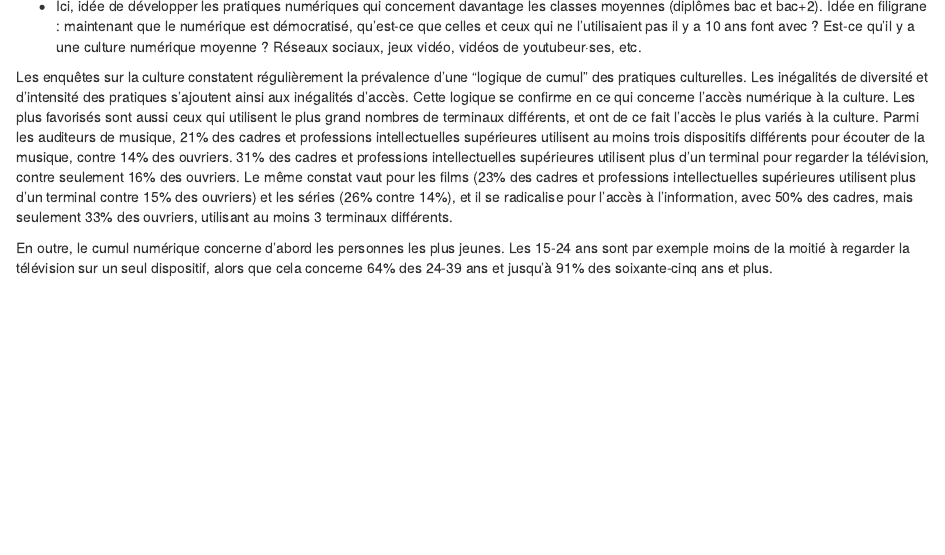
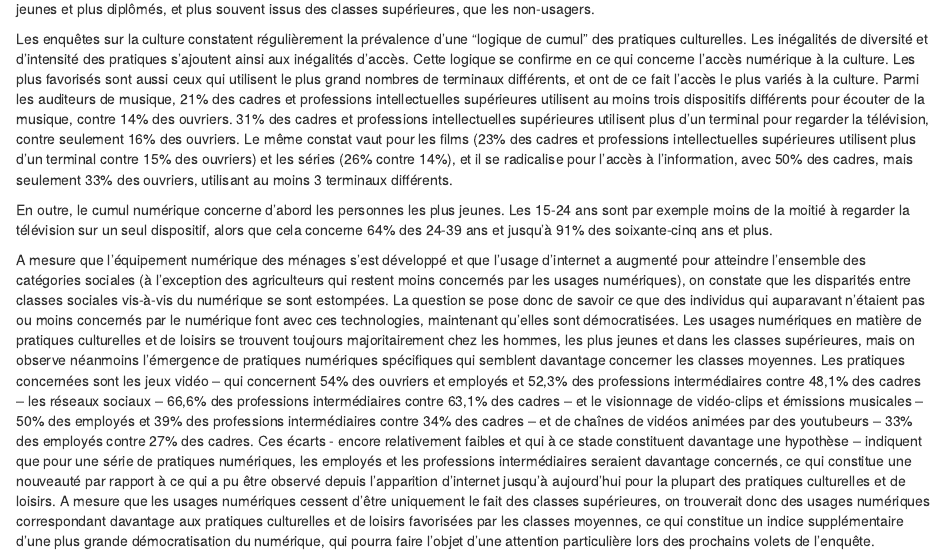
Before and after one commit to scoavoux/CultNum, an R Markdown document (05_publication/Axe1.Rmd): the page in a window 1100 px wide, from 12150 px down before the commit and from 11620 px down after it. Rendered offline with R 4.5, knitr and Pandoc, with nearby package versions; some code elsewhere in the file could not run offline.

Commit message:
Update Axe1.Rmd
Ajout partie sur l'hypothèse de pratiques numériques moyennes (partie conclusion)

```diff
--- a/05_publication/Axe1.Rmd
+++ b/05_publication/Axe1.Rmd
@@ -621,8 +621,13 @@ e.   Des pratiques qui malgré une démocratisation numérique restent l’apana
 **Une moyennisation des pratiques numériques? (EG)**
 
 f.      Des pratiques moyennes EG
-- Ici, idée de développer les pratiques numériques qui concernent davantage les classes moyennes (diplômes bac et bac+2). Idée en filigrane : maintenant que le numérique est démocratisé, qu’est-ce que celles et ceux qui ne l’utilisaient pas il y a 10 ans font avec ? Est-ce qu’il y a une culture numérique moyenne ? Réseaux sociaux, jeux vidéo, vidéos de youtubeur·ses, etc.
+- Ici, idée de développer les pratiques numériques qui concernent davantage les classes moyennes (diplômes bac et bac+2). Idée en filigrane : maintenant que le numérique est démocratisé, qu’est-ce que celles et ceux qui ne l’utilisaient pas il y a 10 ans font avec ? Est-ce qu’il y a une culture numérique moyenne ? Réseaux sociaux, jeux vidéo, vidéos de youtubeur·ses, etc.  -->
 
 Les enquêtes sur la culture constatent régulièrement la prévalence d'une "logique de cumul" des pratiques culturelles. Les inégalités de diversité et d'intensité des pratiques s'ajoutent ainsi aux inégalités d'accès. Cette logique se confirme en ce qui concerne l'accès numérique à la culture. Les plus favorisés sont aussi ceux qui utilisent le plus grand nombres de terminaux différents, et ont de ce fait l'accès le plus variés à la culture. Parmi les auditeurs de musique, 21% des cadres et professions intellectuelles supérieures utilisent au moins trois dispositifs différents pour écouter de la musique, contre 14% des ouvriers. 31% des cadres et professions intellectuelles supérieures utilisent plus d'un terminal pour regarder la télévision, contre seulement 16% des ouvriers. Le même constat vaut pour les films (23% des cadres et professions intellectuelles supérieures utilisent plus d'un terminal contre 15% des ouvriers) et les séries (26% contre 14%), et il se radicalise pour l'accès à l'information, avec 50% des cadres, mais seulement 33% des ouvriers, utilisant au moins 3 terminaux différents.
 
 En outre, le cumul numérique concerne d'abord les personnes les plus jeunes. Les 15-24 ans sont par exemple moins de la moitié à regarder la télévision sur un seul dispositif, alors que cela concerne 64% des 24-39 ans et jusqu'à 91%  des soixante-cinq ans et plus.
+
+A mesure que l’équipement numérique des ménages s’est développé et que l’usage d’internet a augmenté pour atteindre l’ensemble des catégories sociales (à l’exception des agriculteurs qui restent moins concernés par les usages numériques), on constate que les disparités entre classes sociales vis-à-vis du numérique se sont estompées. La question se pose donc de savoir ce que des individus qui auparavant n’étaient pas ou moins concernés par le numérique font avec ces technologies, maintenant qu’elles sont démocratisées.
+Les usages numériques en matière de pratiques culturelles et de loisirs se trouvent toujours majoritairement chez les hommes, les plus jeunes et dans les classes supérieures, mais on observe néanmoins l’émergence de pratiques numériques spécifiques qui semblent davantage concerner les classes moyennes.
+Les pratiques concernées sont les jeux vidéo – qui concernent 54% des ouvriers et employés et 52,3% des professions intermédiaires contre 48,1% des cadres – les réseaux sociaux – 66,6% des professions intermédiaires contre 63,1% des cadres – et le visionnage de vidéo-clips et émissions musicales – 50% des employés et 39% des professions intermédiaires contre 34% des cadres – et de chaînes de vidéos animées par des youtubeurs – 33% des employés contre 27% des cadres.
+Ces écarts - encore relativement faibles et qui à ce stade constituent davantage une hypothèse – indiquent que pour une série de pratiques numériques, les employés et les professions intermédiaires seraient davantage concernés, ce qui constitue une nouveauté par rapport à ce qui a pu être observé depuis l’apparition d’internet jusqu’à aujourd’hui pour la plupart des pratiques culturelles et de loisirs. A mesure que les usages numériques cessent d’être uniquement le fait des classes supérieures, on trouverait donc des usages numériques correspondant davantage aux pratiques culturelles et de loisirs favorisées par les classes moyennes, ce qui constitue un indice supplémentaire d'une plus grande démocratisation du numérique, qui pourra faire l'objet d'une attention particulière lors des prochains volets de l'enquête.
```
Also changed, not shown: 05_publication/Axe1.Rmd (2 more changed lines).
